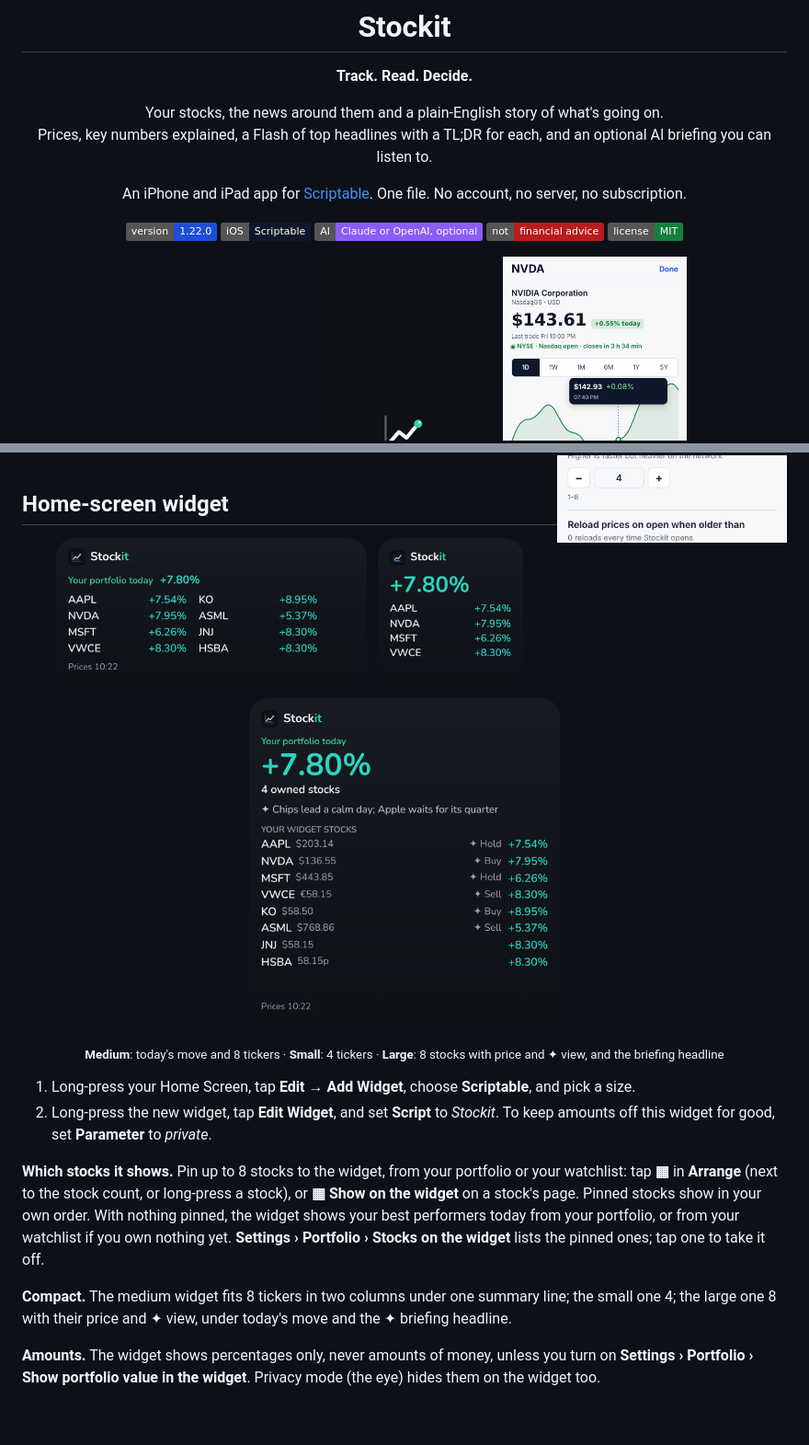
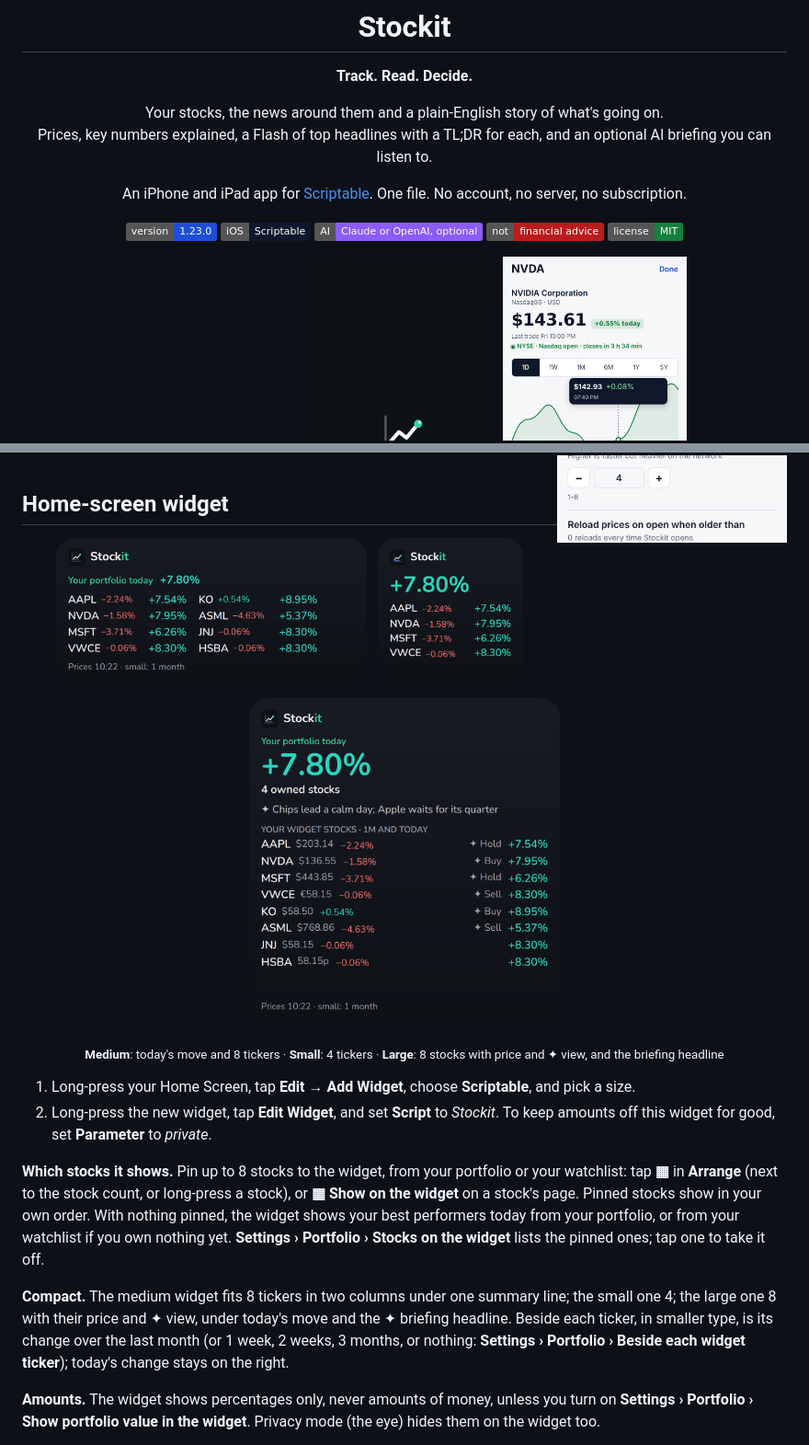
Before and after one commit to gadominas/StockIt, a Markdown page: README.md, 2 parts joined by grey strips. Shown at 92% size. GitHub-like rendering; pictures changed too: docs/screenshots/widget-large.png, docs/screenshots/widget-medium.png, docs/screenshots/widget-small.png; badges without logos; blank space fills up the shorter version.

Commit message:
Stockit 1.23.0: the month's change beside each widget ticker

```diff
--- a/README.md
+++ b/README.md
@@ -10,7 +10,7 @@ Your stocks, the news around them and a plain-English story of what's going on.<
 
 An iPhone and iPad app for [Scriptable](https://scriptable.app). One file. No account, no server, no subscription.
 
-[![Version](https://img.shields.io/badge/version-1.22.0-1d4ed8)](CHANGELOG.md)
+[![Version](https://img.shields.io/badge/version-1.23.0-1d4ed8)](CHANGELOG.md)
 [![Platform](https://img.shields.io/badge/iOS-Scriptable-0f172a)](https://apps.apple.com/app/scriptable/id1405459188)
 [![AI](https://img.shields.io/badge/AI-Claude%20or%20OpenAI%2C%20optional-8b5cf6)](#ai-on-your-terms)
 [![Not financial advice](https://img.shields.io/badge/not-financial%20advice-b91c1c)](#not-financial-advice)
@@ -349,7 +349,7 @@ Choose the voice in **Settings › Listening**:
 
 **Which stocks it shows.** Pin up to 8 stocks to the widget, from your portfolio or your watchlist: tap **▦** in **Arrange** (next to the stock count, or long-press a stock), or **▦ Show on the widget** on a stock's page. Pinned stocks show in your own order. With nothing pinned, the widget shows your best performers today from your portfolio, or from your watchlist if you own nothing yet. **Settings › Portfolio › Stocks on the widget** lists the pinned ones; tap one to take it off.
 
-**Compact.** The medium widget fits 8 tickers in two columns under one summary line; the small one 4; the large one 8 with their price and ✦ view, under today's move and the ✦ briefing headline.
+**Compact.** The medium widget fits 8 tickers in two columns under one summary line; the small one 4; the large one 8 with their price and ✦ view, under today's move and the ✦ briefing headline. Beside each ticker, in smaller type, is its change over the last month (or 1 week, 2 weeks, 3 months, or nothing: **Settings › Portfolio › Beside each widget ticker**); today's change stays on the right.
 
 **Amounts.** The widget shows percentages only, never amounts of money, unless you turn on **Settings › Portfolio › Show portfolio value in the widget**. Privacy mode (the eye) hides them on the widget too.
 
```
Also changed, not shown: 1 other file.
